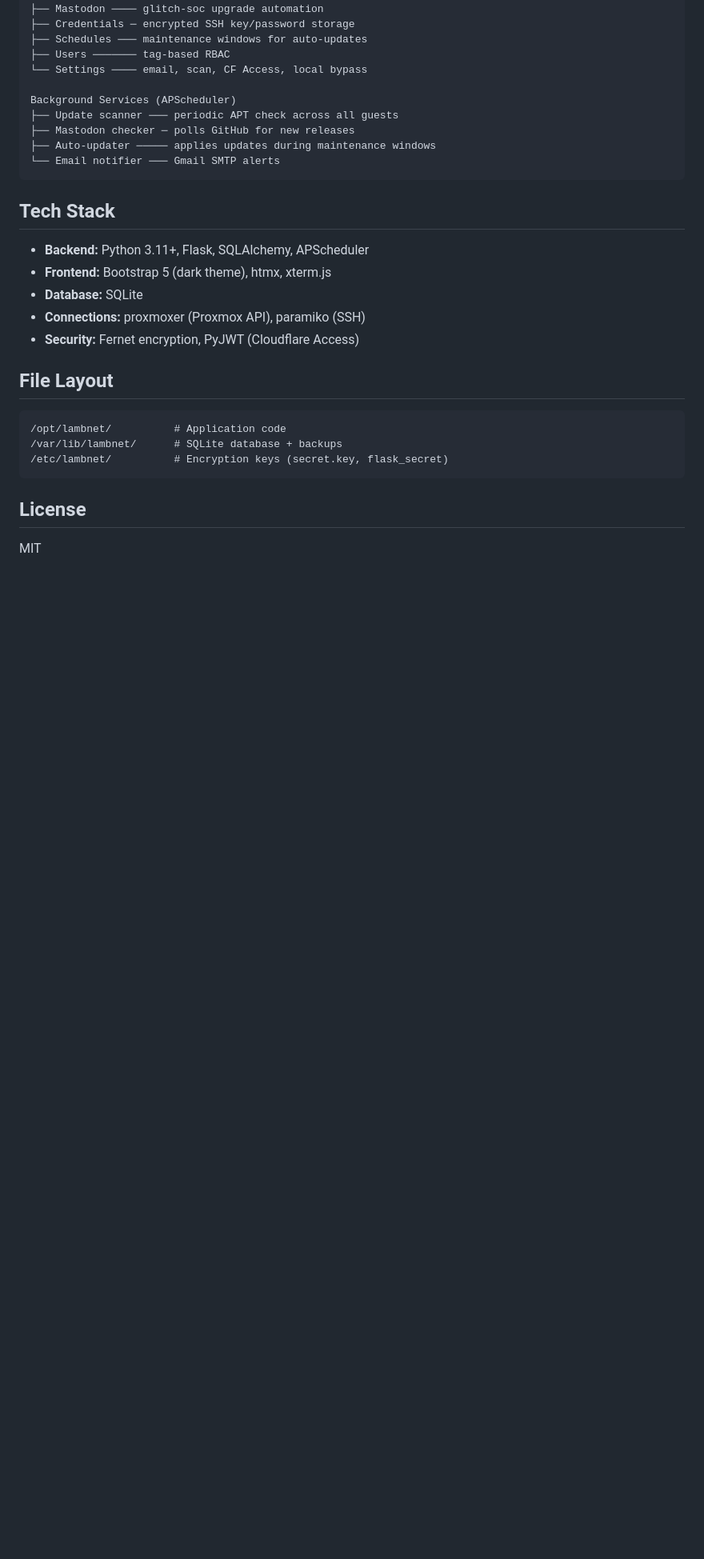
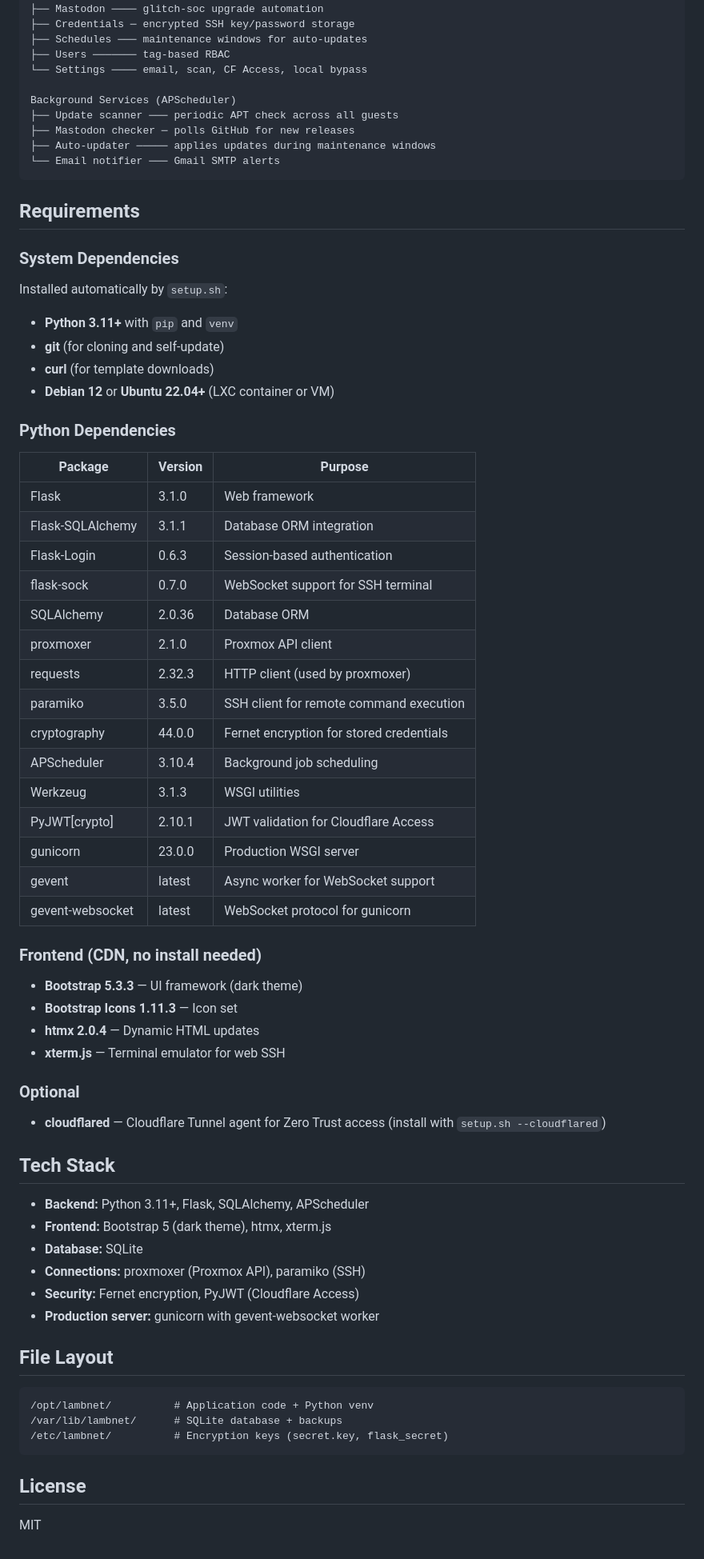
Before and after one commit to ChadOhman/lambnet-proxmox-tool, a Markdown page: README.md, the part around the change. Shown at 80% size. Rendered like a GitHub page; blank space fills up the shorter version.

Commit message:
Add requirements and dependencies section to README
Co-Authored-By: Claude Opus 4.6 <noreply@anthropic.com>

````diff
--- a/README.md
+++ b/README.md
@@ -207,6 +207,48 @@ Background Services (APScheduler)
 └── Email notifier ─── Gmail SMTP alerts
 ```
 
+## Requirements
+
+### System Dependencies
+
+Installed automatically by `setup.sh`:
+
+- **Python 3.11+** with `pip` and `venv`
+- **git** (for cloning and self-update)
+- **curl** (for template downloads)
+- **Debian 12** or **Ubuntu 22.04+** (LXC container or VM)
+
+### Python Dependencies
+
+| Package | Version | Purpose |
+|---------|---------|---------|
+| Flask | 3.1.0 | Web framework |
+| Flask-SQLAlchemy | 3.1.1 | Database ORM integration |
+| Flask-Login | 0.6.3 | Session-based authentication |
+| flask-sock | 0.7.0 | WebSocket support for SSH terminal |
+| SQLAlchemy | 2.0.36 | Database ORM |
+| proxmoxer | 2.1.0 | Proxmox API client |
+| requests | 2.32.3 | HTTP client (used by proxmoxer) |
+| paramiko | 3.5.0 | SSH client for remote command execution |
+| cryptography | 44.0.0 | Fernet encryption for stored credentials |
+| APScheduler | 3.10.4 | Background job scheduling |
+| Werkzeug | 3.1.3 | WSGI utilities |
+| PyJWT[crypto] | 2.10.1 | JWT validation for Cloudflare Access |
+| gunicorn | 23.0.0 | Production WSGI server |
+| gevent | latest | Async worker for WebSocket support |
+| gevent-websocket | latest | WebSocket protocol for gunicorn |
+
+### Frontend (CDN, no install needed)
+
+- **Bootstrap 5.3.3** — UI framework (dark theme)
+- **Bootstrap Icons 1.11.3** — Icon set
+- **htmx 2.0.4** — Dynamic HTML updates
+- **xterm.js** — Terminal emulator for web SSH
+
+### Optional
+
+- **cloudflared** — Cloudflare Tunnel agent for Zero Trust access (install with `setup.sh --cloudflared`)
+
 ## Tech Stack
 
 - **Backend:** Python 3.11+, Flask, SQLAlchemy, APScheduler
@@ -214,11 +256,12 @@ Background Services (APScheduler)
 - **Database:** SQLite
 - **Connections:** proxmoxer (Proxmox API), paramiko (SSH)
 - **Security:** Fernet encryption, PyJWT (Cloudflare Access)
+- **Production server:** gunicorn with gevent-websocket worker
 
 ## File Layout
 
 ```
-/opt/lambnet/          # Application code
+/opt/lambnet/          # Application code + Python venv
 /var/lib/lambnet/      # SQLite database + backups
 /etc/lambnet/          # Encryption keys (secret.key, flask_secret)
 ```
````
